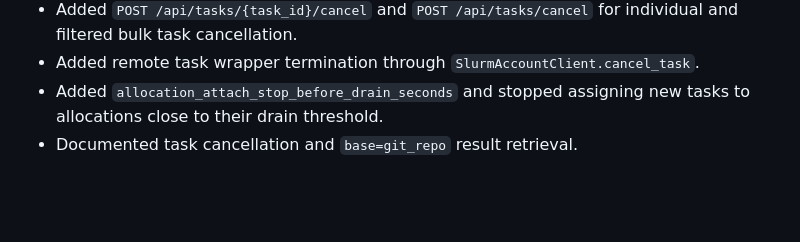
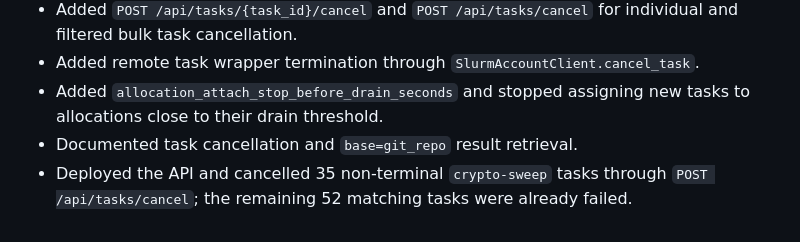
Before and after one commit to Schwalbe262/slurm_scheduler, a Markdown page: note.md, the part around the change. GitHub-like rendering; blank space fills up the shorter version.

Commit message:
Record crypto sweep task cleanup

```diff
--- a/note.md
+++ b/note.md
@@ -243,3 +243,4 @@ Remaining verification:
 - Added remote task wrapper termination through `SlurmAccountClient.cancel_task`.
 - Added `allocation_attach_stop_before_drain_seconds` and stopped assigning new tasks to allocations close to their drain threshold.
 - Documented task cancellation and `base=git_repo` result retrieval.
+- Deployed the API and cancelled 35 non-terminal `crypto-sweep` tasks through `POST /api/tasks/cancel`; the remaining 52 matching tasks were already failed.
```
